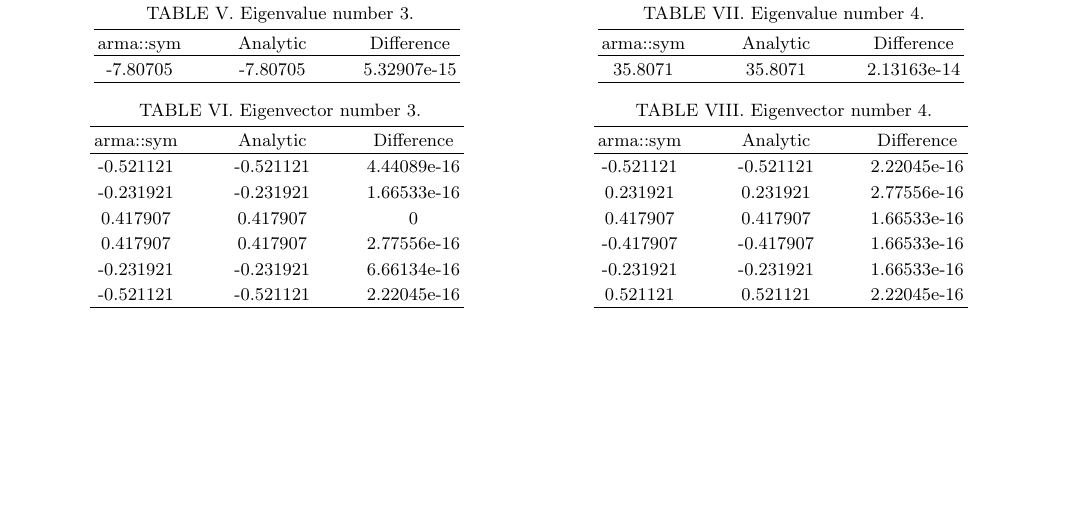
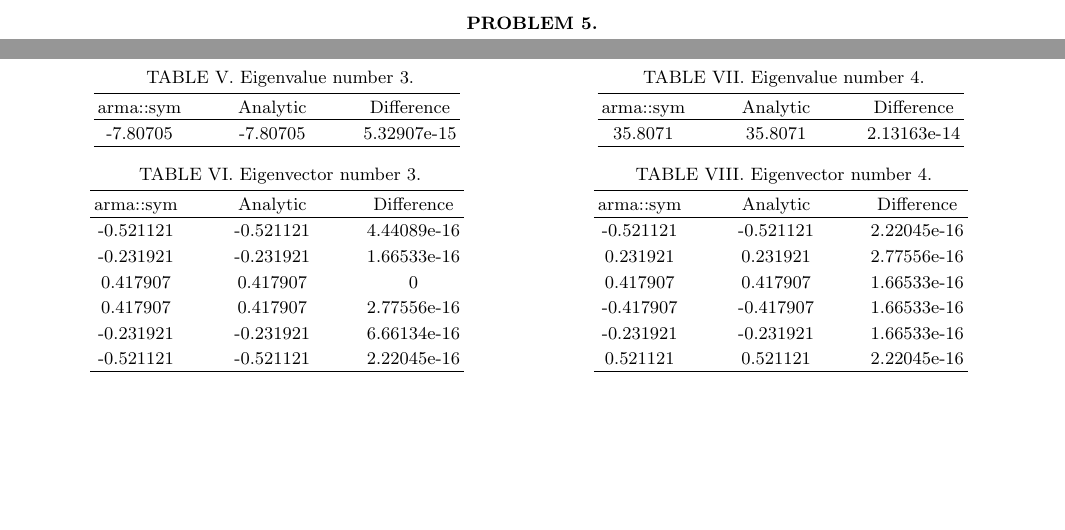
Before and after one commit to Jonaproitz/H21_Project_2_3150, a LaTeX paper (LaTeX/project_2.tex): part of page 2 of 2 before the commit and two parts of pages 1 and 2 of 2 after it, the two joined at a grey line, cut at the place of the change. Compiled offline with pdfLaTeX; a LaTeX package or settings file that is missing is left out.

Commit message:
Add problem 5

```diff
--- a/LaTeX/project_2.tex
+++ b/LaTeX/project_2.tex
@@ -317,5 +317,8 @@
 \section*{Problem 4.}
     The script found at the url at the top of the page returns 0.7.
 
+\section*{Problem 5.}
+
+
 
 \end{document}
```
Also changed, not shown: LaTeX/project_2.pdf.
